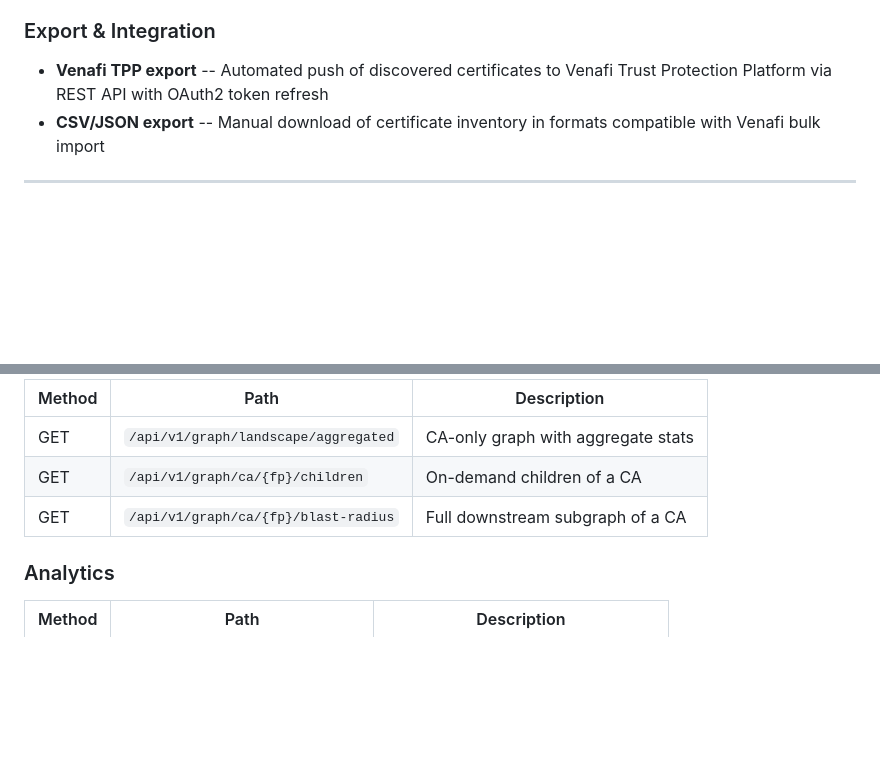
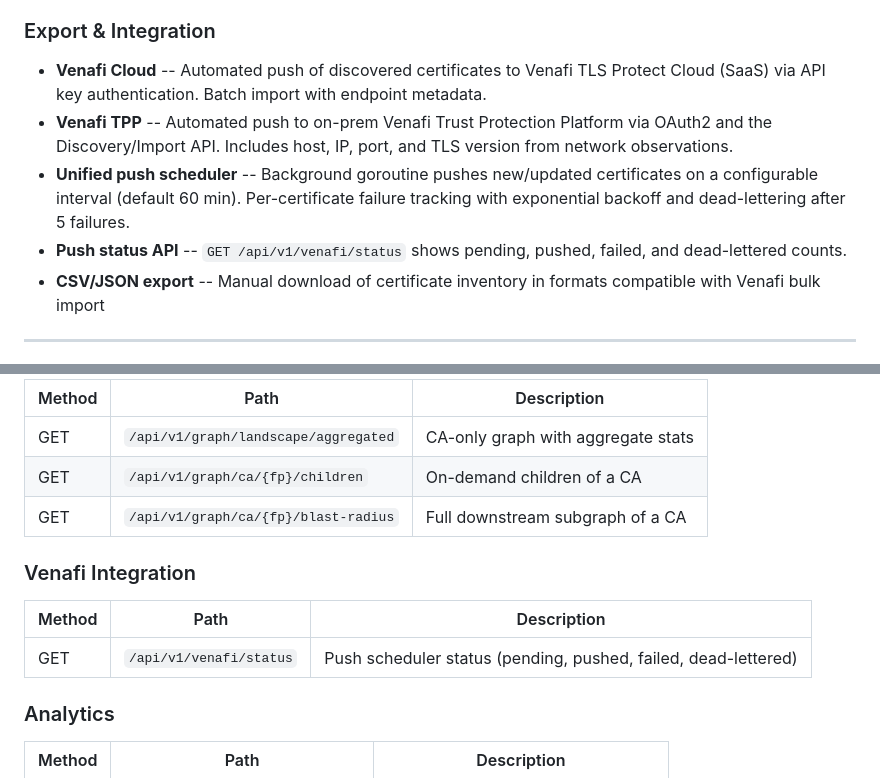
Before and after one commit to net4n6-dev/cipherflag, a Markdown page: README.md, 2 parts joined by grey strips. Rendered like a GitHub page; blank space fills up the shorter version.

```diff
--- a/README.md
+++ b/README.md
@@ -46,7 +46,10 @@ Open [http://localhost:8443](http://localhost:8443) to access the dashboard.
 
 ### Export & Integration
 
-- **Venafi TPP export** -- Automated push of discovered certificates to Venafi Trust Protection Platform via REST API with OAuth2 token refresh
+- **Venafi Cloud** -- Automated push of discovered certificates to Venafi TLS Protect Cloud (SaaS) via API key authentication. Batch import with endpoint metadata.
+- **Venafi TPP** -- Automated push to on-prem Venafi Trust Protection Platform via OAuth2 and the Discovery/Import API. Includes host, IP, port, and TLS version from network observations.
+- **Unified push scheduler** -- Background goroutine pushes new/updated certificates on a configurable interval (default 60 min). Per-certificate failure tracking with exponential backoff and dead-lettering after 5 failures.
+- **Push status API** -- `GET /api/v1/venafi/status` shows pending, pushed, failed, and dead-lettered counts.
 - **CSV/JSON export** -- Manual download of certificate inventory in formats compatible with Venafi bulk import
 
 ---
@@ -157,6 +160,11 @@ cipherflag/
 | GET | `/api/v1/graph/ca/{fp}/children` | On-demand children of a CA |
 | GET | `/api/v1/graph/ca/{fp}/blast-radius` | Full downstream subgraph of a CA |
 
+### Venafi Integration
+| Method | Path | Description |
+|--------|------|-------------|
+| GET | `/api/v1/venafi/status` | Push scheduler status (pending, pushed, failed, dead-lettered) |
+
 ### Analytics
 | Method | Path | Description |
 |--------|------|-------------|
```
Also changed, not shown: docs/configuration.md (+18 -12 lines), docs/venafi-export.md (+156 -63 lines).
